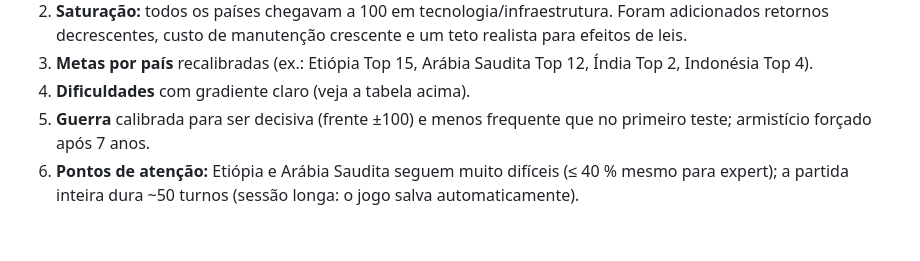
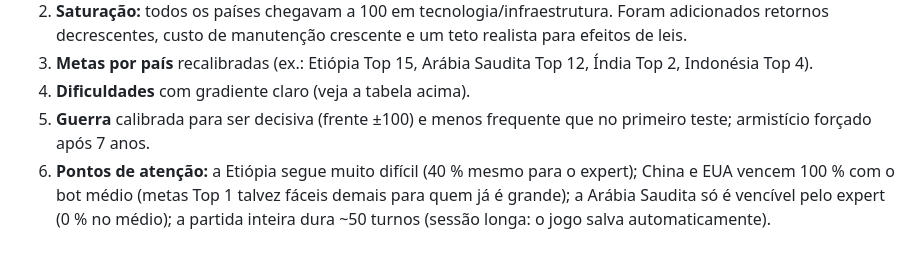
Before and after one commit to vinngjds/EmpireGame, a Markdown page: docs/RESULTADOS_TESTES.md, the part around the change. GitHub-like rendering.

Commit message:
Corrige observações no relatório de testes
Co-Authored-By: Claude Sonnet 5.5 <noreply@anthropic.com>
Claude-Session: https://claude.ai/code/session_01D1mHKTdtpFYv23NhjJK2dU

```diff
--- a/docs/RESULTADOS_TESTES.md
+++ b/docs/RESULTADOS_TESTES.md
@@ -64,4 +64,4 @@ Guerras acontecem em ~57 % das partidas (principalmente invasões de rivais agre
 3. **Metas por país** recalibradas (ex.: Etiópia Top 15, Arábia Saudita Top 12, Índia Top 2, Indonésia Top 4).
 4. **Dificuldades** com gradiente claro (veja a tabela acima).
 5. **Guerra** calibrada para ser decisiva (frente ±100) e menos frequente que no primeiro teste; armistício forçado após 7 anos.
-6. **Pontos de atenção:** Etiópia e Arábia Saudita seguem muito difíceis (≤ 40 % mesmo para expert); a partida inteira dura ~50 turnos (sessão longa: o jogo salva automaticamente).
+6. **Pontos de atenção:** a Etiópia segue muito difícil (40 % mesmo para o expert); China e EUA vencem 100 % com o bot médio (metas Top 1 talvez fáceis demais para quem já é grande); a Arábia Saudita só é vencível pelo expert (0 % no médio); a partida inteira dura ~50 turnos (sessão longa: o jogo salva automaticamente).
```
